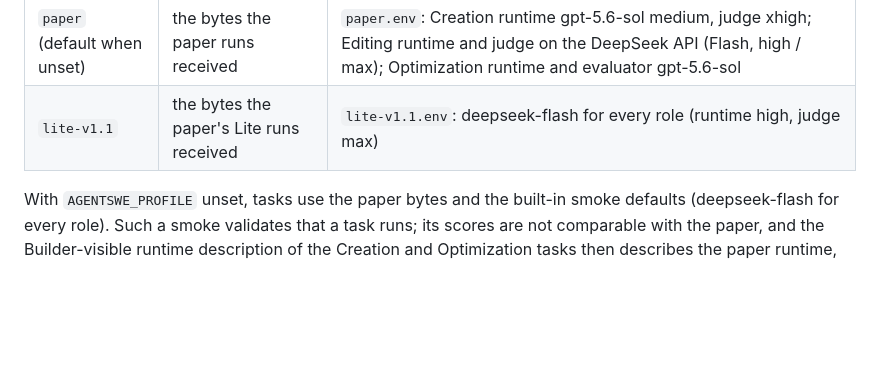
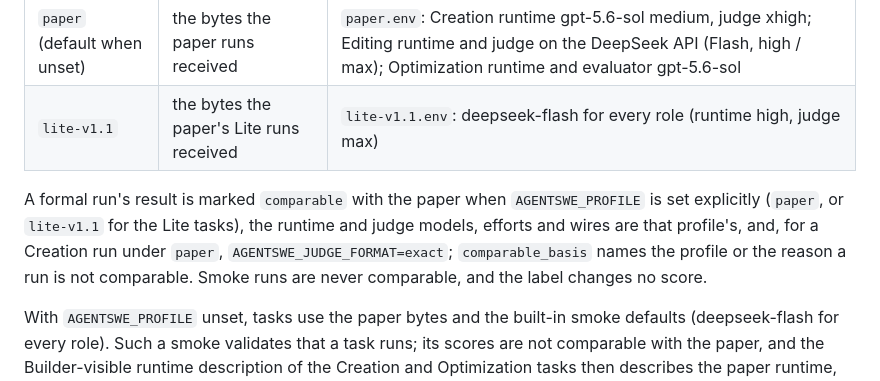
Before and after one commit to VectorSpaceLab/AgentSWE, a Markdown page: profiles/README.md, the part around the change. GitHub-like rendering; blank space fills up the shorter version.

```diff
--- a/profiles/README.md
+++ b/profiles/README.md
@@ -6,6 +6,11 @@
 |---|---|---|
 | `paper` (default when unset) | the bytes the paper runs received | `paper.env`: Creation runtime gpt-5.6-sol medium, judge xhigh; Editing runtime and judge on the DeepSeek API (Flash, high / max); Optimization runtime and evaluator gpt-5.6-sol |
 | `lite-v1.1` | the bytes the paper's Lite runs received | `lite-v1.1.env`: deepseek-flash for every role (runtime high, judge max) |
+
+A formal run's result is marked `comparable` with the paper when `AGENTSWE_PROFILE` is set explicitly (`paper`, or
+`lite-v1.1` for the Lite tasks), the runtime and judge models, efforts and wires are that profile's, and, for a
+Creation run under `paper`, `AGENTSWE_JUDGE_FORMAT=exact`; `comparable_basis` names the profile or the reason a run
+is not comparable. Smoke runs are never comparable, and the label changes no score.
 
 With `AGENTSWE_PROFILE` unset, tasks use the paper bytes and the built-in smoke defaults (deepseek-flash for every
 role). Such a smoke validates that a task runs; its scores are not comparable with the paper, and the Builder-visible
```
Also changed, not shown: README.md (+28 -27 lines), README_zh.md (+22 -18 lines).
